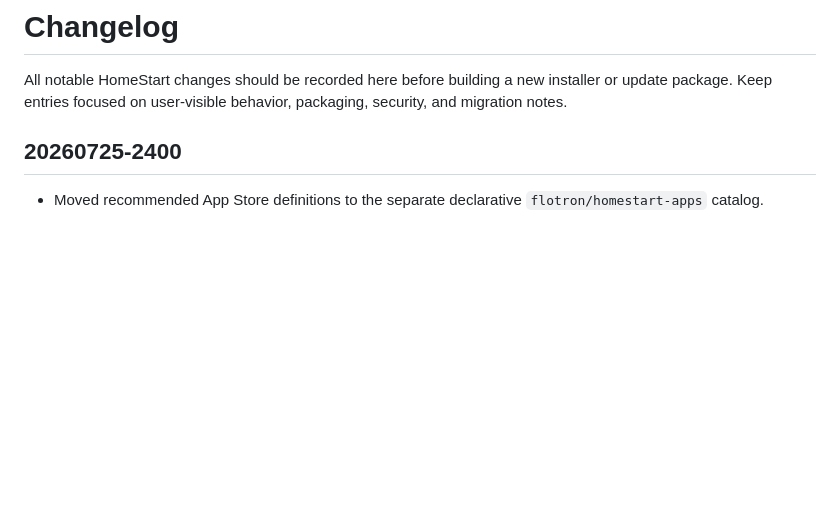
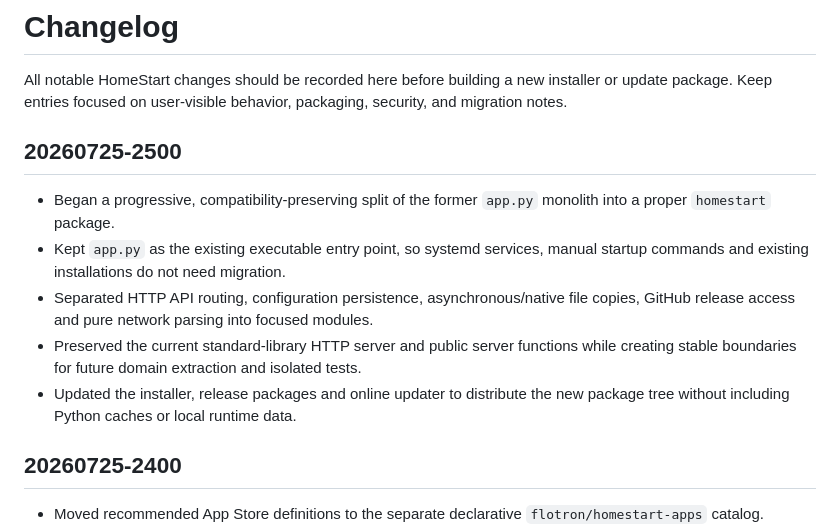
Before and after one commit to flotron/homestart, a Markdown page: CHANGELOG.md, the part around the change. GitHub-like rendering; blank space fills up the shorter version.

Commit message:
Modularize HomeStart architecture

```diff
--- a/CHANGELOG.md
+++ b/CHANGELOG.md
@@ -3,6 +3,21 @@
 All notable HomeStart changes should be recorded here before building a new
 installer or update package. Keep entries focused on user-visible behavior,
 packaging, security, and migration notes.
+
+## 20260725-2500
+
+- Began a progressive, compatibility-preserving split of the former `app.py`
+  monolith into a proper `homestart` package.
+- Kept `app.py` as the existing executable entry point, so systemd services,
+  manual startup commands and existing installations do not need migration.
+- Separated HTTP API routing, configuration persistence, asynchronous/native
+  file copies, GitHub release access and pure network parsing into focused
+  modules.
+- Preserved the current standard-library HTTP server and public server
+  functions while creating stable boundaries for future domain extraction and
+  isolated tests.
+- Updated the installer, release packages and online updater to distribute the
+  new package tree without including Python caches or local runtime data.
 
 ## 20260725-2400
 
```
